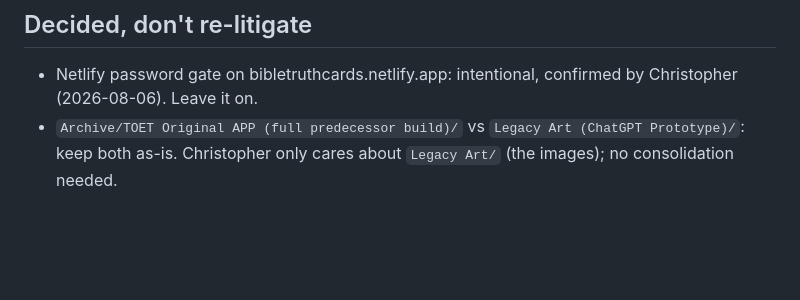
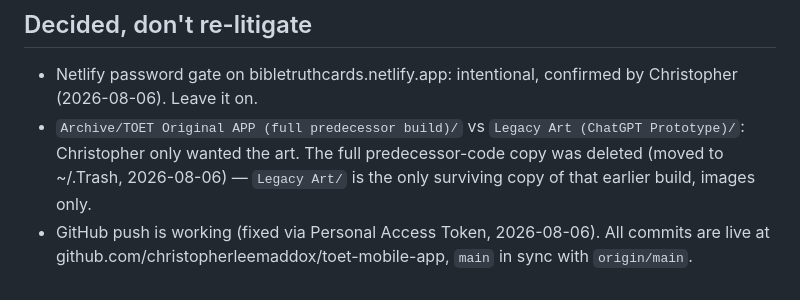
Before and after one commit to christopherleemaddox/toet-mobile-app, a Markdown page: CLAUDE.md, the part around the change. Rendered like a GitHub page; blank space fills up the shorter version.

Commit message:
Record original-app deletion and confirmed GitHub push

```diff
--- a/CLAUDE.md
+++ b/CLAUDE.md
@@ -36,4 +36,5 @@ This folder was consolidated on 2026-08-06 from two places that had drifted apar
 
 ## Decided, don't re-litigate
 - Netlify password gate on bibletruthcards.netlify.app: intentional, confirmed by Christopher (2026-08-06). Leave it on.
-- `Archive/TOET Original APP (full predecessor build)/` vs `Legacy Art (ChatGPT Prototype)/`: keep both as-is. Christopher only cares about `Legacy Art/` (the images); no consolidation needed.
+- `Archive/TOET Original APP (full predecessor build)/` vs `Legacy Art (ChatGPT Prototype)/`: Christopher only wanted the art. The full predecessor-code copy was deleted (moved to ~/.Trash, 2026-08-06) — `Legacy Art/` is the only surviving copy of that earlier build, images only.
+- GitHub push is working (fixed via Personal Access Token, 2026-08-06). All commits are live at github.com/christopherleemaddox/toet-mobile-app, `main` in sync with `origin/main`.
```
